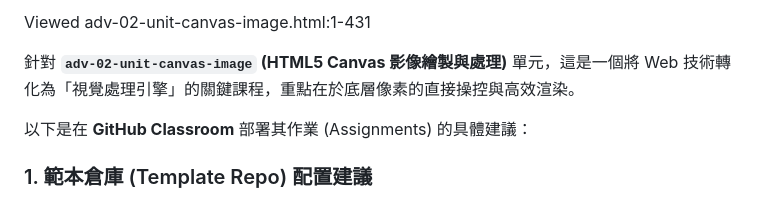
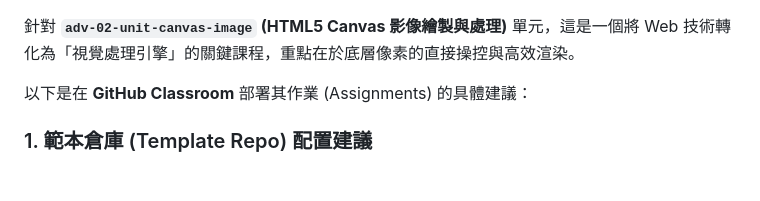
Before and after one commit to vibe-coding-classroom/adv-02-unit-canvas-image, a Markdown page: README.md, the part around the change. Drawn GitHub-style.

Commit message:
Update README for adv-02-unit-canvas-image
Removed unnecessary line and clarified course focus.

```diff
--- a/README.md
+++ b/README.md
@@ -1,5 +1,3 @@
-Viewed adv-02-unit-canvas-image.html:1-431
-
 針對 **`adv-02-unit-canvas-image` (HTML5 Canvas 影像繪製與處理)** 單元，這是一個將 Web 技術轉化為「視覺處理引擎」的關鍵課程，重點在於底層像素的直接操控與高效渲染。
 
 以下是在 **GitHub Classroom** 部署其作業 (Assignments) 的具體建議：
```
